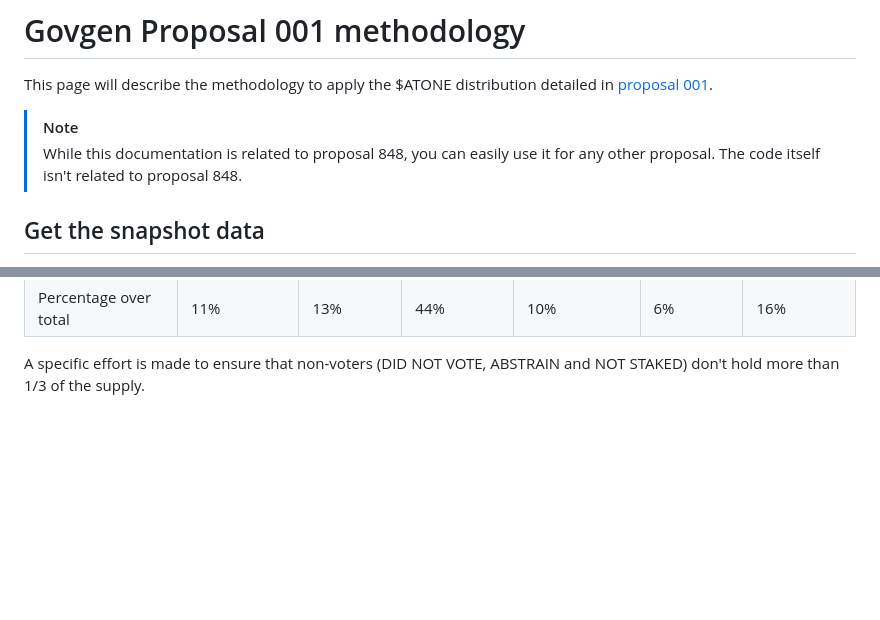
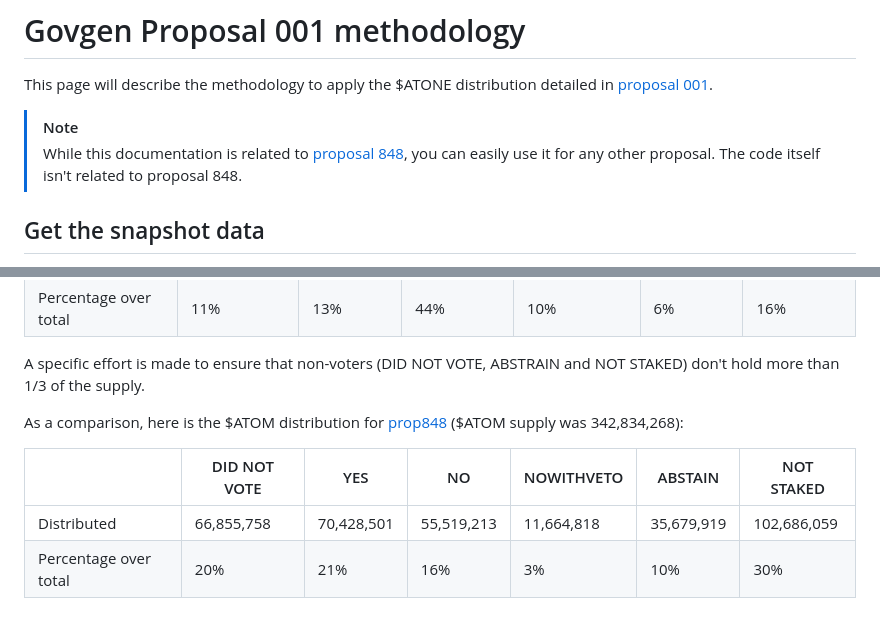
Before and after one commit to tbruyelle/genbox, a Markdown page: PROP-001.md, 2 parts joined by grey strips. Drawn GitHub-style; blank space fills up the shorter version.

Commit message:
doc: added comparison with $ATOM distribution

```diff
--- a/PROP-001.md
+++ b/PROP-001.md
@@ -4,8 +4,8 @@ This page will describe the methodology to apply the $ATONE distribution
 detailed in [proposal 001][001].
 
 > [!NOTE]
-> While this documentation is related to proposal 848, you can easily use it
-> for any other proposal.
+> While this documentation is related to [proposal 848][prop848], you can
+> easily use it for any other proposal.
 > The code itself isn't related to proposal 848.
 
 ## Get the snapshot data
@@ -137,5 +137,13 @@ The resulting supply will be of 485,031,369 $ATONE, distributed as follows:
 A specific effort is made to ensure that non-voters (DID NOT VOTE, ABSTRAIN and
 NOT STAKED) don't hold more than 1/3 of the supply.
 
+As a comparison, here is the $ATOM distribution for [prop848] ($ATOM supply was
+342,834,268):
+
+|                       | DID NOT VOTE |    YES     |     NO     | NOWITHVETO |  ABSTAIN   | NOT STAKED  |
+|-----------------------|--------------|------------|------------|------------|------------|-------------|
+| Distributed           |   66,855,758 | 70,428,501 | 55,519,213 | 11,664,818 | 35,679,919 | 102,686,059 |
+| Percentage over total | 20%          | 21%        | 16%        | 3%         | 10%        | 30%         |
+
 [001]: https://github.com/giunatale/govgen-proposals/blob/giunatale/atone_distribution/001_ATONE_DISTRIBUTION.md
 [airdrop]: https://atomone.fra1.digitaloceanspaces.com/cosmoshub-4/prop848/airdrop.json
```
Also changed, not shown: other parts of PROP-001.md (+1 -0 lines).
